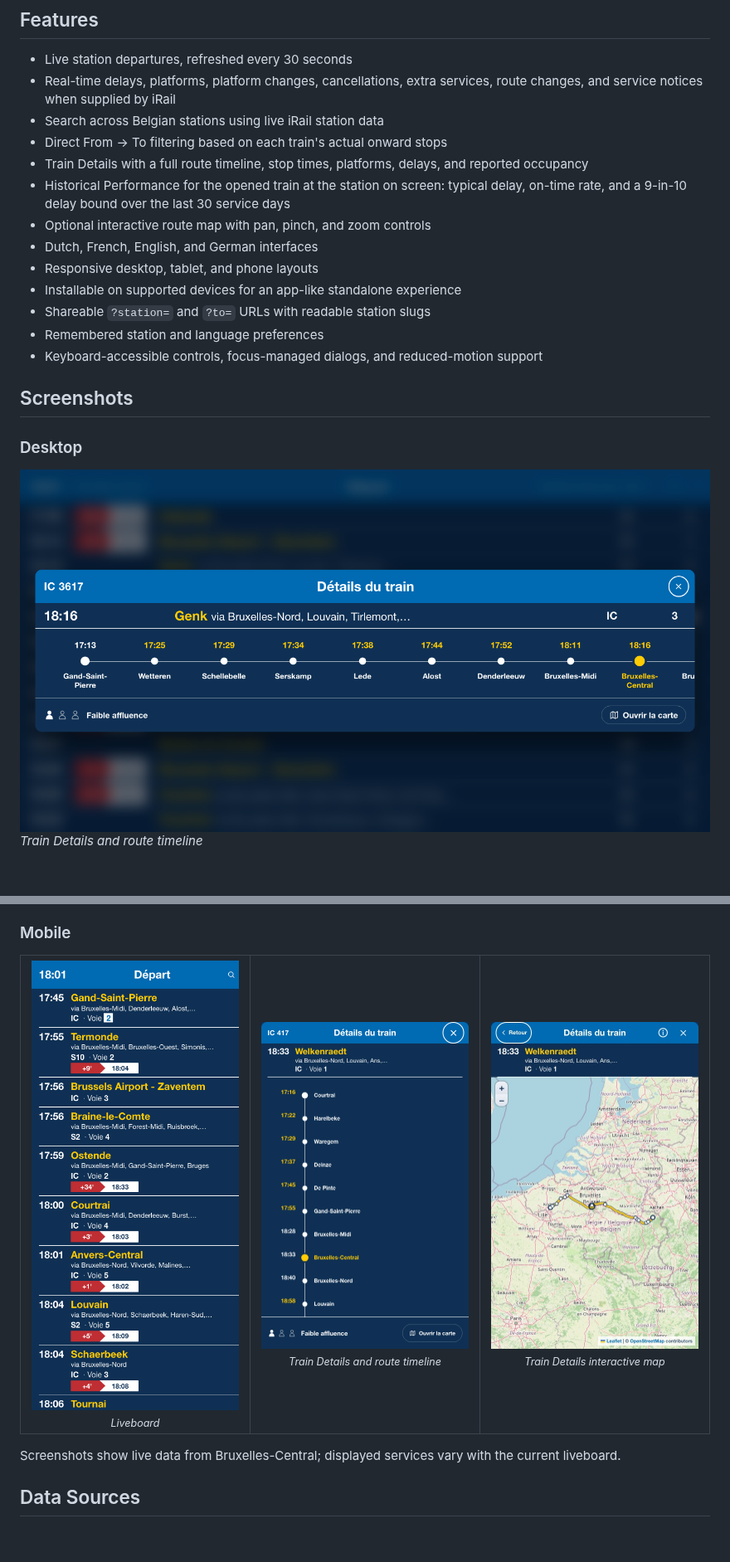
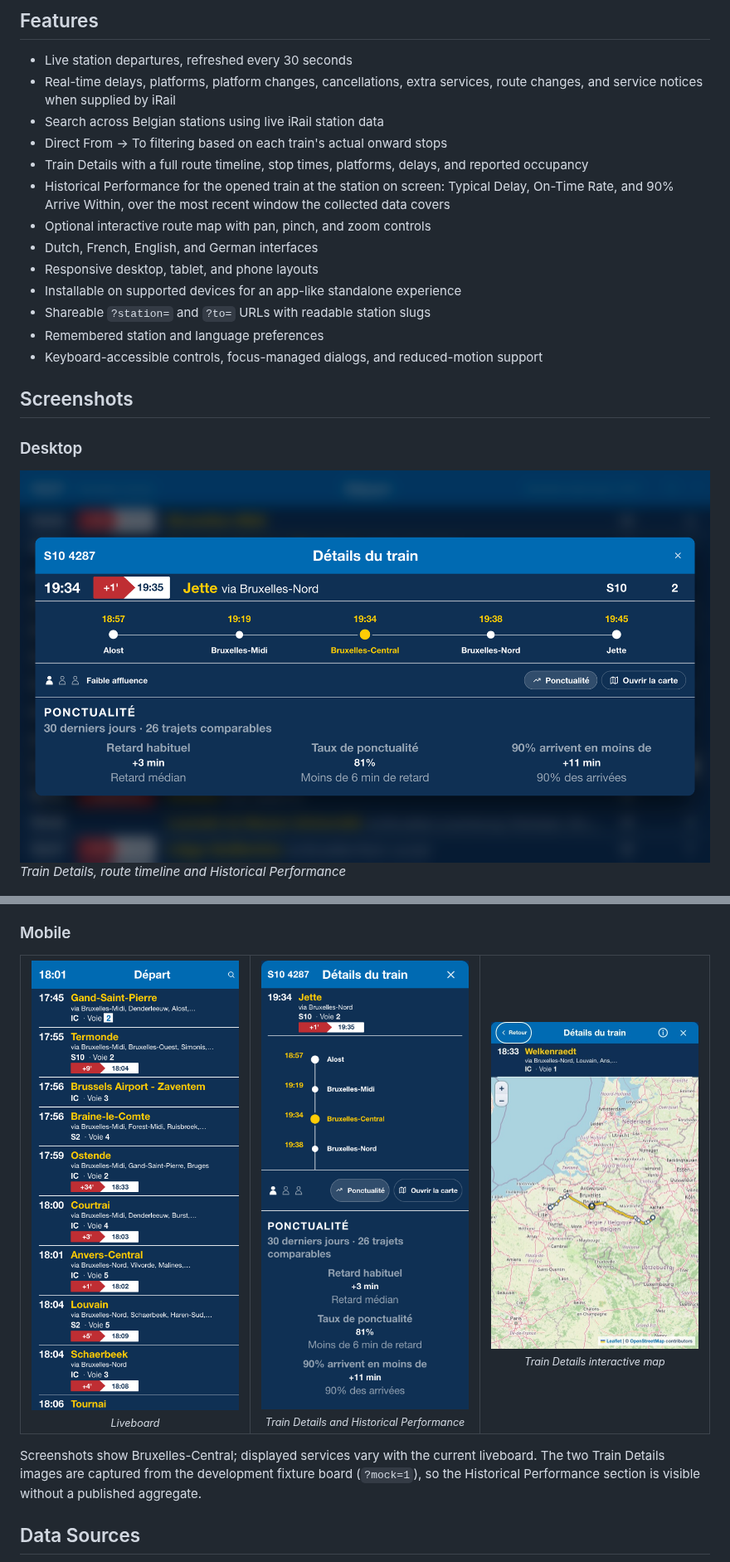
Before and after one commit to kaanddemir/belgian-train-liveboard, a Markdown page: README.md, 2 parts joined by grey strips. Shown at 83% size. Drawn GitHub-style; pictures changed too: docs/screenshots/train-details-timeline-desktop.png, docs/screenshots/train-details-timeline-mobile.png; blank space fills up the shorter version.

Commit message:
Edit  historical train performance

```diff
--- a/README.md
+++ b/README.md
@@ -11,7 +11,7 @@ Belgian Train Liveboard is an independent, unofficial, non-commercial web applic
 - Search across Belgian stations using live iRail station data
 - Direct From → To filtering based on each train's actual onward stops
 - Train Details with a full route timeline, stop times, platforms, delays, and reported occupancy
-- Historical Performance for the opened train at the station on screen: typical delay, on-time rate, and a 9-in-10 delay bound over the last 30 service days
+- Historical Performance for the opened train at the station on screen: Typical Delay, On-Time Rate, and 90% Arrive Within, over the most recent window the collected data covers
 - Optional interactive route map with pan, pinch, and zoom controls
 - Dutch, French, English, and German interfaces
 - Responsive desktop, tablet, and phone layouts
@@ -28,5 +28,5 @@ Belgian Train Liveboard is an independent, unofficial, non-commercial web applic
 
-*Train Details and route timeline*
+*Train Details, route timeline and Historical Performance*
 
 <img src="docs/screenshots/train-details-map-desktop.jpg" alt="Train Details interactive map showing a multi-stop railway route" width="100%">
 
@@ -41,8 +41,8 @@ Belgian Train Liveboard is an independent, unofficial, non-commercial web applic
       <sub><em>Liveboard</em></sub>
     </td>
     <td align="center" width="33%">
-      <img src="docs/screenshots/train-details-timeline-mobile.png" alt="Train Details route timeline on mobile" width="260"><br>
-      <sub><em>Train Details and route timeline</em></sub>
+      <img src="docs/screenshots/train-details-timeline-mobile.png" alt="Train Details route timeline and Historical Performance on mobile" width="260"><br>
+      <sub><em>Train Details and Historical Performance</em></sub>
     </td>
     <td align="center" width="33%">
       <img src="docs/screenshots/train-details-map-mobile.jpg" alt="Train Details interactive map on mobile" width="260"><br>
@@ -51,7 +51,7 @@ Belgian Train Liveboard is an independent, unofficial, non-commercial web applic
   </tr>
 </table>
 
-Screenshots show live data from Bruxelles-Central; displayed services vary with the current liveboard.
+Screenshots show Bruxelles-Central; displayed services vary with the current liveboard. The two Train Details images are captured from the development fixture board (`?mock=1`), so the Historical Performance section is visible without a published aggregate.
 
 ## Data Sources
 
```
Also changed, not shown: other parts of README.md (+61 -11 lines), 1 other file.
